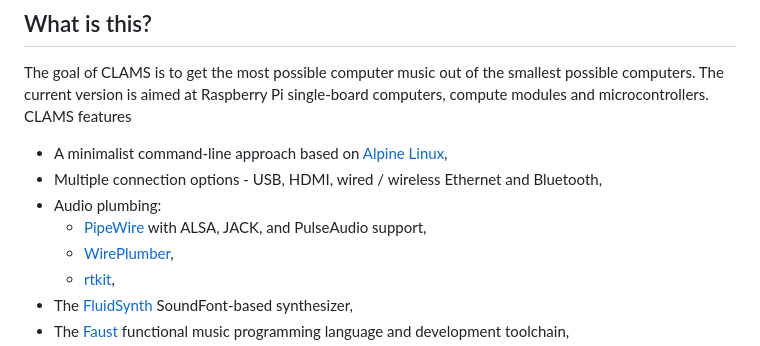
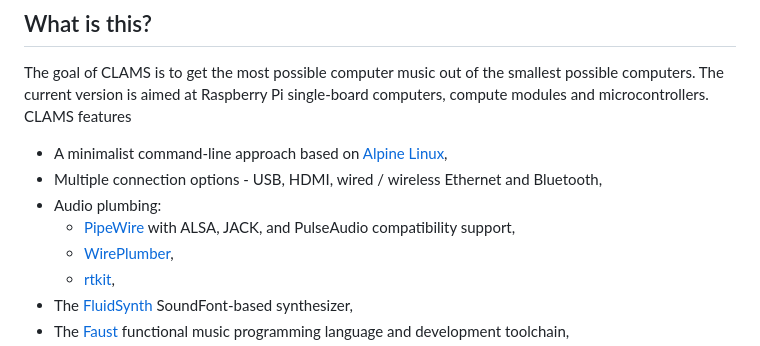
Before and after one commit to AlgoCompSynth/CLAMS, a Markdown page: README.md, the part around the change. Rendered like a GitHub page.

```diff
--- a/README.md
+++ b/README.md
@@ -17,7 +17,7 @@ microcontrollers. CLAMS features
 and Bluetooth,
 - Audio plumbing:
     - [PipeWire](https://docs.pipewire.org/) with ALSA, JACK, and PulseAudio
-    support,
+    compatibility support,
     - [WirePlumber](https://pipewire.pages.freedesktop.org/wireplumber/),
     - [rtkit](https://gitlab.freedesktop.org/pipewire/rtkit?anubis_answer=lemon),
 - The
```
